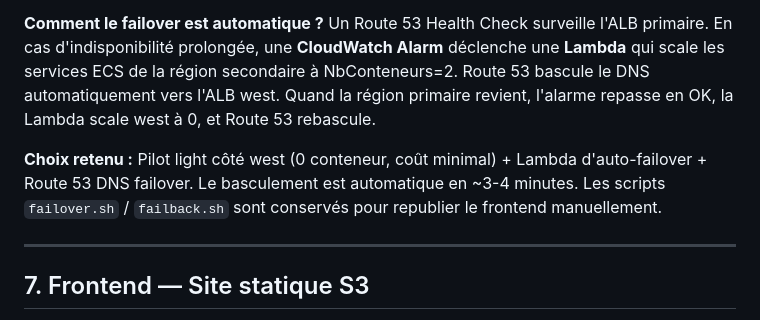
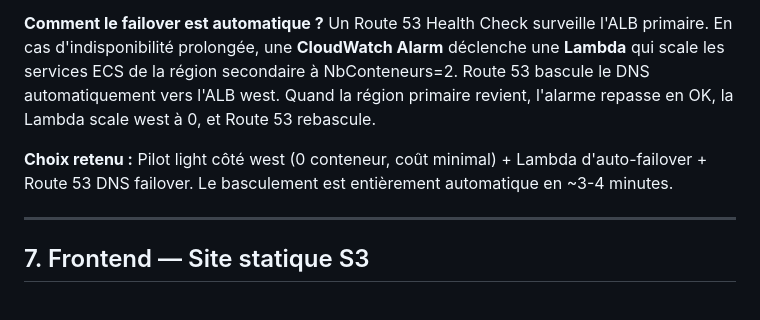
Before and after one commit to Velfouille/projet-m1-infra-Microservices-conteneurs-et-routage-par-chemin-Fichier, a Markdown page: doc-techno.md, the part around the change. Rendered like a GitHub page.

```diff
--- a/doc-techno.md
+++ b/doc-techno.md
@@ -80,7 +80,7 @@ Le CDK génère des rôles IAM implicites qui entrent en conflit avec les Permis
 
 **Comment le failover est automatique ?** Un Route 53 Health Check surveille l'ALB primaire. En cas d'indisponibilité prolongée, une **CloudWatch Alarm** déclenche une **Lambda** qui scale les services ECS de la région secondaire à NbConteneurs=2. Route 53 bascule le DNS automatiquement vers l'ALB west. Quand la région primaire revient, l'alarme repasse en OK, la Lambda scale west à 0, et Route 53 rebascule.
 
-**Choix retenu :** Pilot light côté west (0 conteneur, coût minimal) + Lambda d'auto-failover + Route 53 DNS failover. Le basculement est automatique en ~3-4 minutes. Les scripts `failover.sh` / `failback.sh` sont conservés pour republier le frontend manuellement.
+**Choix retenu :** Pilot light côté west (0 conteneur, coût minimal) + Lambda d'auto-failover + Route 53 DNS failover. Le basculement est entièrement automatique en ~3-4 minutes.
 
 ---
 
```
Also changed, not shown: README.md (+3 -30 lines).
